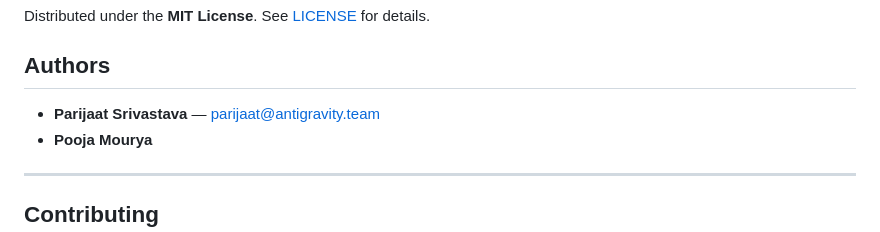
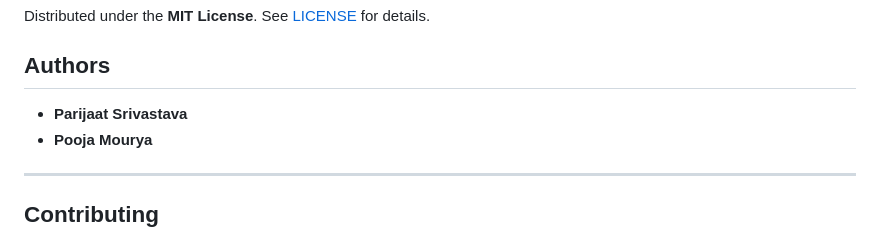
Before and after one commit to PARIJAAT-13/llm-reliability-ranking, a Markdown page: README.md, the part around the change. Rendered like a GitHub page.

```diff
--- a/README.md
+++ b/README.md
@@ -195,7 +195,7 @@ Distributed under the **MIT License**. See [LICENSE](LICENSE) for details.
 
 ## Authors
 
-- **Parijaat Srivastava** — [parijaat@antigravity.team](mailto:parijaat@antigravity.team)
+- **Parijaat Srivastava**
 - **Pooja Mourya**
 
 ---
```
